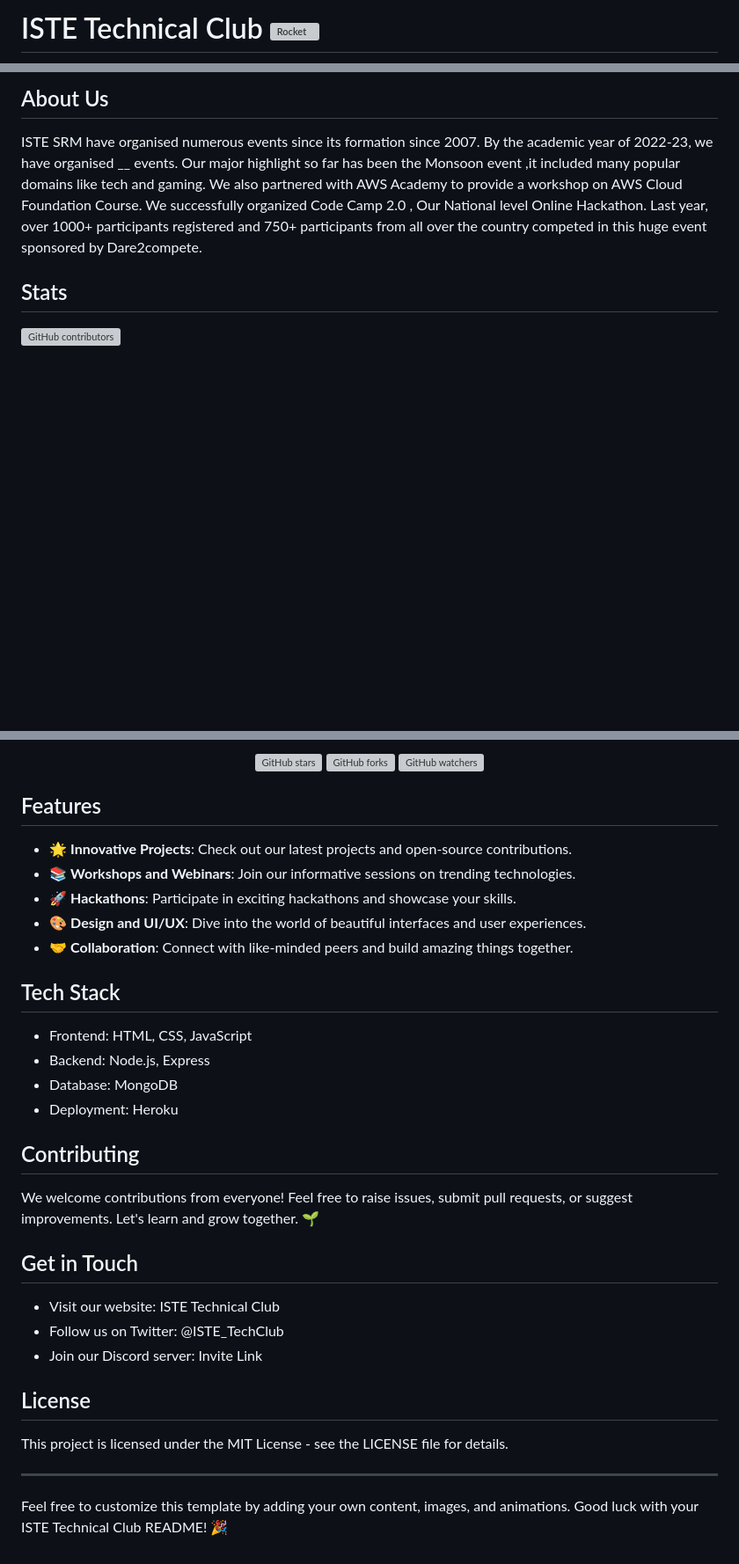
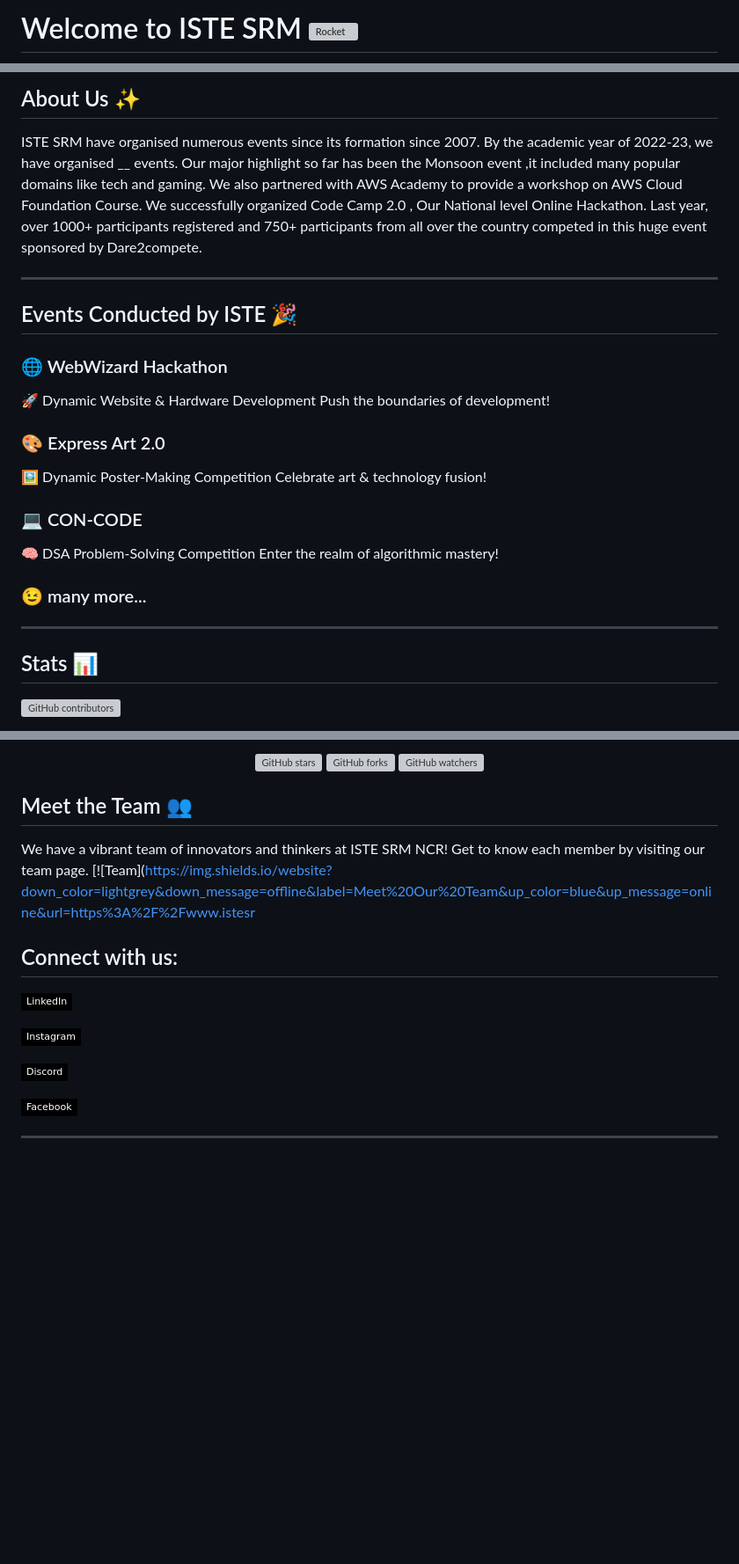
Before and after one commit to kartikey-mittal/dsa7, a Markdown page: readme.md, 3 parts joined by grey strips. Shown at 88% size. Drawn GitHub-style; badges without logos; blank space fills up the shorter version; grey boxes are pictures that could not be loaded.

```diff
--- a/readme.md
+++ b/readme.md
@@ -1,2 +1,2 @@
-# ISTE Technical Club   <img src="https://raw.githubusercontent.com/Tarikul-Islam-Anik/Animated-Fluent-Emojis/master/Emojis/Travel%20and%20places/Rocket.png" alt="Rocket" width="45" height="45" />
+# Welcome to ISTE SRM    <img src="https://raw.githubusercontent.com/Tarikul-Islam-Anik/Animated-Fluent-Emojis/master/Emojis/Travel%20and%20places/Rocket.png" alt="Rocket" width="40" height="40" />
 
@@ -9,13 +7,32 @@ Welcome to the ISTE Technical Club! <img src="https://raw.githubusercontent.com/
 
 
 
-## About Us
+
+## About Us ✨
 
 ISTE SRM have organised numerous events since its formation since 2007. By the academic year of 2022-23, we have organised __ events. Our major highlight so far has been the Monsoon event ,it included many popular domains like tech and gaming. We also partnered with AWS Academy to provide a workshop on AWS Cloud Foundation Course. We successfully organized Code Camp 2.0 , Our National level Online Hackathon. Last year, over 1000+ participants registered and 750+ participants from all over the country competed in this huge event sponsored by Dare2compete.
 
+----
+## Events Conducted by ISTE 🎉
+
+### 🌐 WebWizard Hackathon
+ 🚀 Dynamic Website & Hardware Development
+Push the boundaries of development!
+
+### 🎨 Express Art 2.0
+ 🖼️ Dynamic Poster-Making Competition
+Celebrate art & technology fusion!
+
+### 💻 CON-CODE
+🧠 DSA Problem-Solving Competition
+Enter the realm of algorithmic mastery!
 
 
 
-## Stats
+### 😉 many more...
+
+----
+
+## Stats 📊
 [![GitHub contributors](https://img.shields.io/github/contributors/adityasuman990/Iste_Official_Website)](https://github.com/adityasuman990/Iste_Official_Website/graphs/contributors)
 
@@ -44,35 +75,22 @@ ISTE SRM have organised numerous events since its formation since 2007. By the a
 
 
 
-## Features
+## Meet the Team 👥
+We have a vibrant team of innovators and thinkers at ISTE SRM NCR! Get to know each member by visiting our team page.
+[![Team](https://img.shields.io/website?down_color=lightgrey&down_message=offline&label=Meet%20Our%20Team&up_color=blue&up_message=online&url=https%3A%2F%2Fwww.istesr
 
-- 🌟 **Innovative Projects**: Check out our latest projects and open-source contributions.
-- 📚 **Workshops and Webinars**: Join our informative sessions on trending technologies.
-- 🚀 **Hackathons**: Participate in exciting hackathons and showcase your skills.
-- 🎨 **Design and UI/UX**: Dive into the world of beautiful interfaces and user experiences.
-- 🤝 **Collaboration**: Connect with like-minded peers and build amazing things together.
 
-## Tech Stack
 
-- Frontend: HTML, CSS, JavaScript
-- Backend: Node.js, Express
-- Database: MongoDB
-- Deployment: Heroku
 
-## Contributing
+## Connect with us:
+[![LinkedIn](https://img.shields.io/badge/-LinkedIn-black.svg?style=flat-square&logo=linkedin&colorB=000)](https://www.linkedin.com/in/istesrmncr)
 
-We welcome contributions from everyone! Feel free to raise issues, submit pull requests, or suggest improvements. Let's learn and grow together. 🌱
+[![Instagram](https://img.shields.io/badge/-Instagram-black.svg?style=flat-square&logo=instagram&colorB=000)](https://www.instagram.com/iste_srm_offc/)
 
-## Get in Touch
+[![Discord](https://img.shields.io/badge/-Discord-black.svg?style=flat-square&logo=discord&colorB=000)](https://discord.com/invite/ZrcJ5Qv)
 
-- Visit our website: ISTE Technical Club
-- Follow us on Twitter: @ISTE_TechClub
-- Join our Discord server: Invite Link
+[![Facebook](https://img.shields.io/badge/-Facebook-black.svg?style=flat-square&logo=facebook&colorB=000)](https://m.facebook.com/AskISTESRMNCR)
 
-## License
 
-This project is licensed under the MIT License - see the LICENSE file for details.
 
----
-
-Feel free to customize this template by adding your own content, images, and animations. Good luck with your ISTE Technical Club README! 🎉
+----
```
Also changed, not shown: other parts of readme.md (+29 -17 lines).
